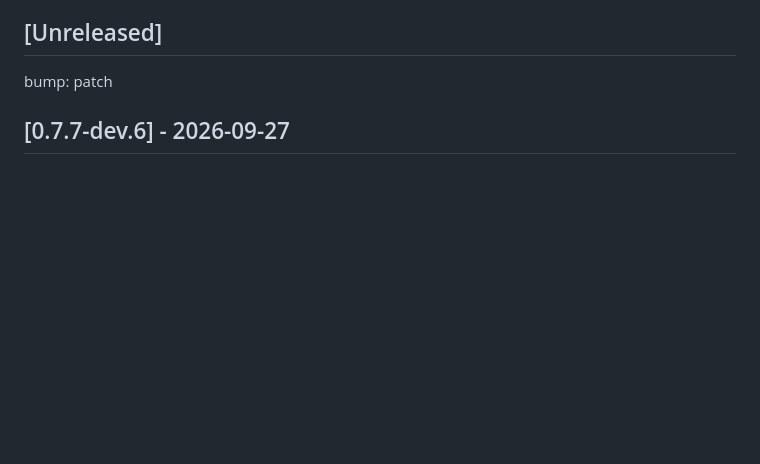
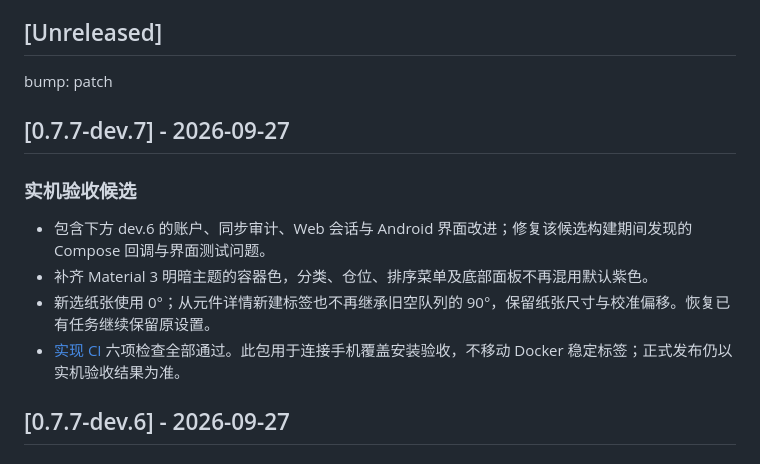
Before and after one commit to Rafael-ban/Component_Manager, a Markdown page: docs/CHANGELOG.md, the part around the change. Rendered like a GitHub page; blank space fills up the shorter version.

Commit message:
chore(release): prepare 0.7.7-dev.7 device validation

```diff
--- a/docs/CHANGELOG.md
+++ b/docs/CHANGELOG.md
@@ -16,6 +16,15 @@
 bump: patch
 
 <!-- Add unreleased notes below this line. -->
+
+## [0.7.7-dev.7] - 2026-09-27
+
+### 实机验收候选
+
+- 包含下方 dev.6 的账户、同步审计、Web 会话与 Android 界面改进；修复该候选构建期间发现的 Compose 回调与界面测试问题。
+- 补齐 Material 3 明暗主题的容器色，分类、仓位、排序菜单及底部面板不再混用默认紫色。
+- 新选纸张使用 0°；从元件详情新建标签也不再继承旧空队列的 90°，保留纸张尺寸与校准偏移。恢复已有任务继续保留原设置。
+- [实现 CI](https://github.com/Rafael-ban/Component_Manager/actions/runs/36327571227) 六项检查全部通过。此包用于连接手机覆盖安装验收，不移动 Docker 稳定标签；正式发布仍以实机验收结果为准。
 
 ## [0.7.7-dev.6] - 2026-09-27
 
```
